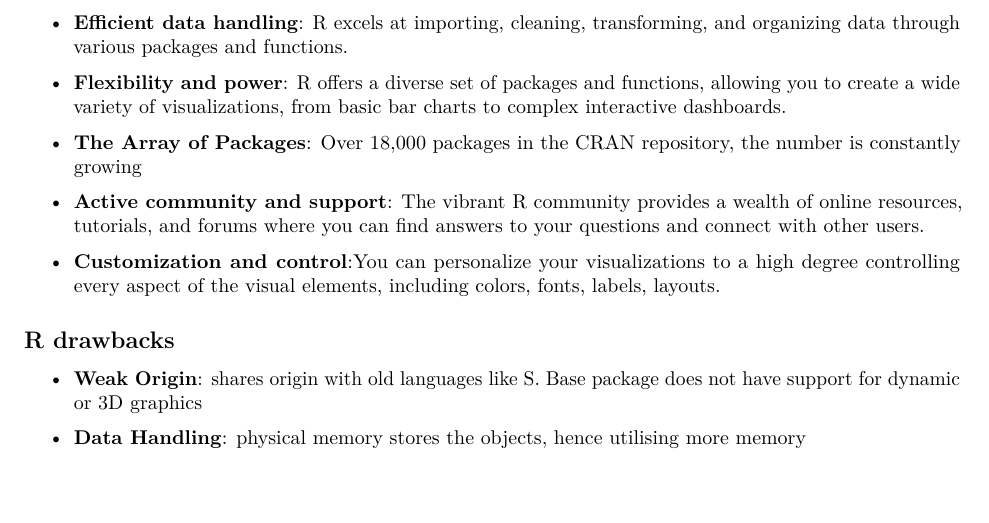
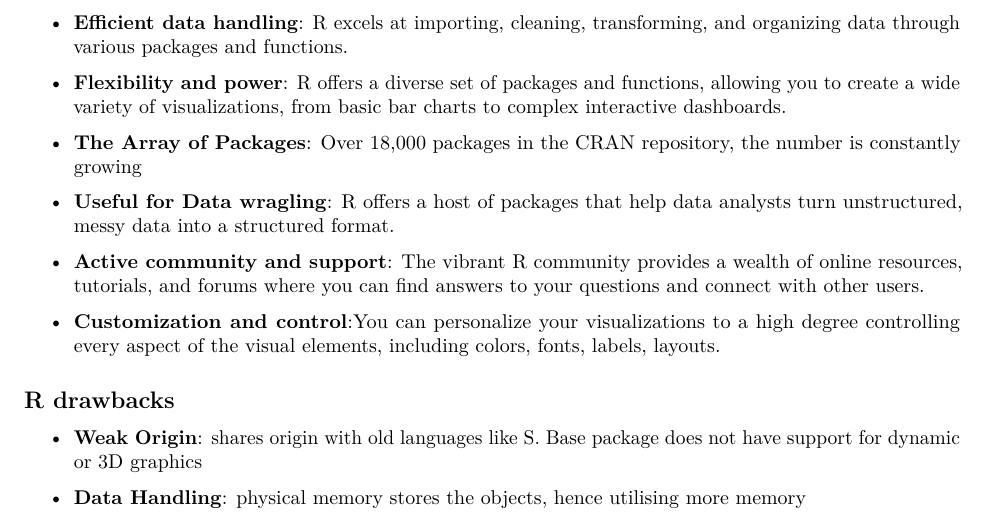
Before and after one commit to Mbusirocode/rMaterial, an R Markdown document (material.Rmd): part of page 1 of 11, cut so that both start at the same text, the shorter picture padded with empty space. Rendered offline with R 4.5, knitr and Pandoc, then LaTeX, with nearby package versions.

Commit message:
Update material.Rmd

```diff
--- a/material.Rmd
+++ b/material.Rmd
@@ -30,6 +30,7 @@
 
 - **The Array of Packages**: Over 18,000 packages in the CRAN
 repository, the number is constantly growing
+- **Useful for Data wragling**: R offers a host of packages that help data analysts turn unstructured, messy data into a structured format.
 
 * **Active community and support**: The vibrant R community provides a wealth of online resources, tutorials, and forums where you can find answers to your questions and connect with other users.
 
```
